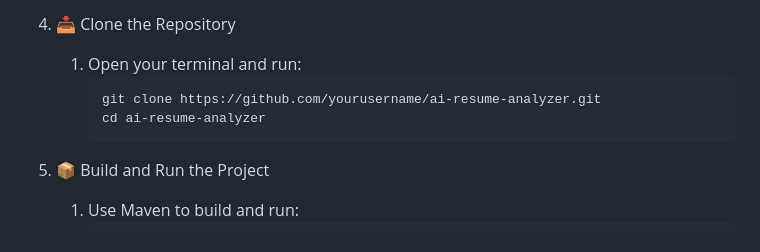
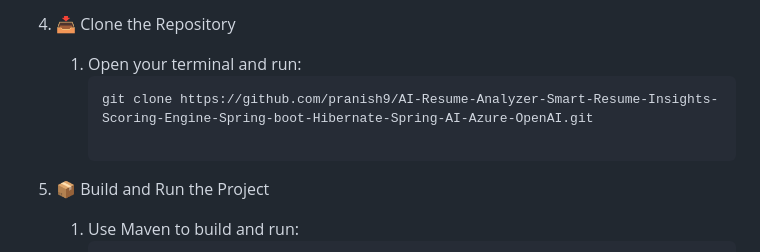
Before and after one commit to pranish9/AI-Resume-Analyzer-Smart-Resume-Insights-Scoring-Engine-Spring-boot-Hibernate-Spring-AI-Azure-OpenAI, a Markdown page: README.md, the part around the change. Drawn GitHub-style.

````diff
--- a/README.md
+++ b/README.md
@@ -83,8 +83,8 @@ ________________________________________
 5. 📥 Clone the Repository
     1. Open your terminal and run:
        ```bash
-       git clone https://github.com/yourusername/ai-resume-analyzer.git
-       cd ai-resume-analyzer
+       git clone https://github.com/pranish9/AI-Resume-Analyzer-Smart-Resume-Insights-Scoring-Engine-Spring-boot-Hibernate-Spring-AI-Azure-OpenAI.git
+
        ```
 
 
````
